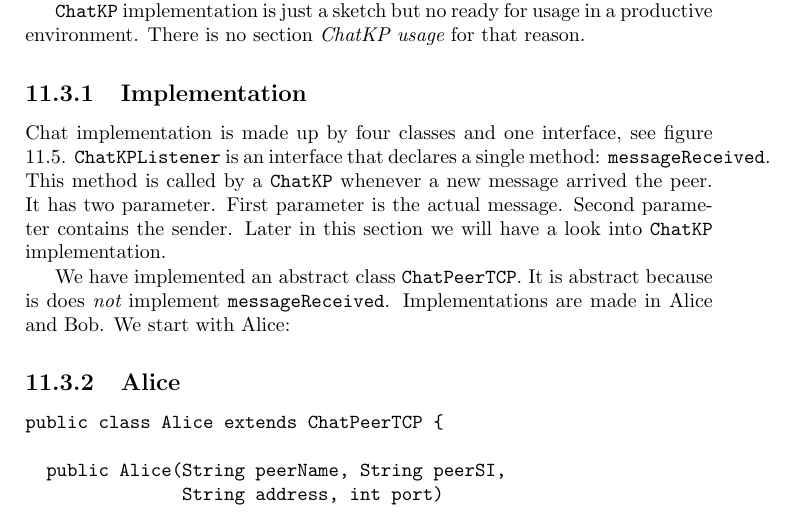
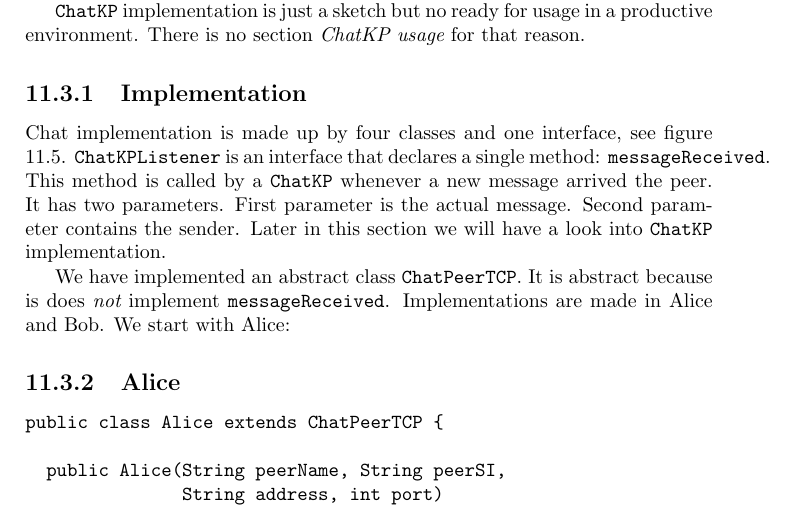
Before and after one commit to SharedKnowledge/SharkDeveloperGuide, a LaTeX thesis (latexSources/tutorials.tex, which reads latexSources/knowledgePortsExisting.tex): part of page 106 of 131, cut so that both start at the same text. Compiled offline with pdfLaTeX.

Commit message:
Fixed spelling in chapter Predefined Knowledge Ports

```diff
--- a/latexSources/knowledgePortsExisting.tex
+++ b/latexSources/knowledgePortsExisting.tex
@@ -522,7 +522,7 @@ Knowledge is send to the recipient. A {\tt ChatKP} must be in place. It takes ea
 \label{fig:chatClassDiagram}
 \end{figure}
 
-Chat implementation is made up by four classes and one interface, see figure \ref{fig:chatClassDiagram}. {\tt ChatKPListener} is an interface that declares a single method: {\tt messageReceived}. This method is called by a {\tt ChatKP} whenever a new message arrived the peer. It has two parameter. First parameter is the actual message. Second parameter contains the sender. Later in this section we will have a look into {\tt ChatKP} implementation.
+Chat implementation is made up by four classes and one interface, see figure \ref{fig:chatClassDiagram}. {\tt ChatKPListener} is an interface that declares a single method: {\tt messageReceived}. This method is called by a {\tt ChatKP} whenever a new message arrived the peer. It has two parameters. First parameter is the actual message. Second parameter contains the sender. Later in this section we will have a look into {\tt ChatKP} implementation.
 
 We have implemented an abstract class {\tt ChatPeerTCP}. It is abstract because is does {\it not} implement {\tt messageReceived}. Implementations are made in Alice and Bob. We start with Alice:
 
```
